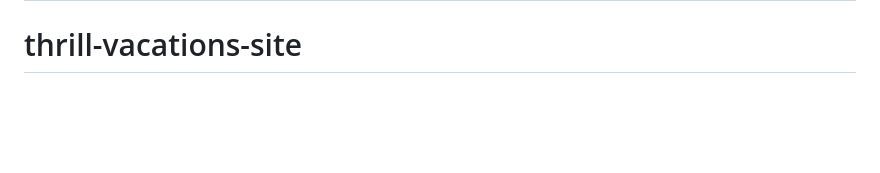
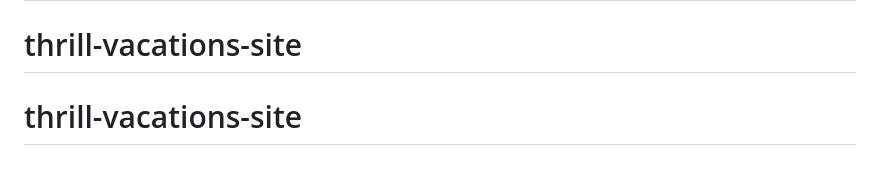
Before and after one commit to samavula-cpu/thrill-vacations-site, a Markdown page: README.md, the part around the change. Drawn GitHub-style; blank space fills up the shorter version.

```diff
--- a/README.md
+++ b/README.md
@@ -86,3 +86,4 @@ sam.avula@thrillvacations.com · (650) 605-5899
 # thrill-vacations-site
 # thrill-vacations-site
 # thrill-vacations-site
+# thrill-vacations-site
```
